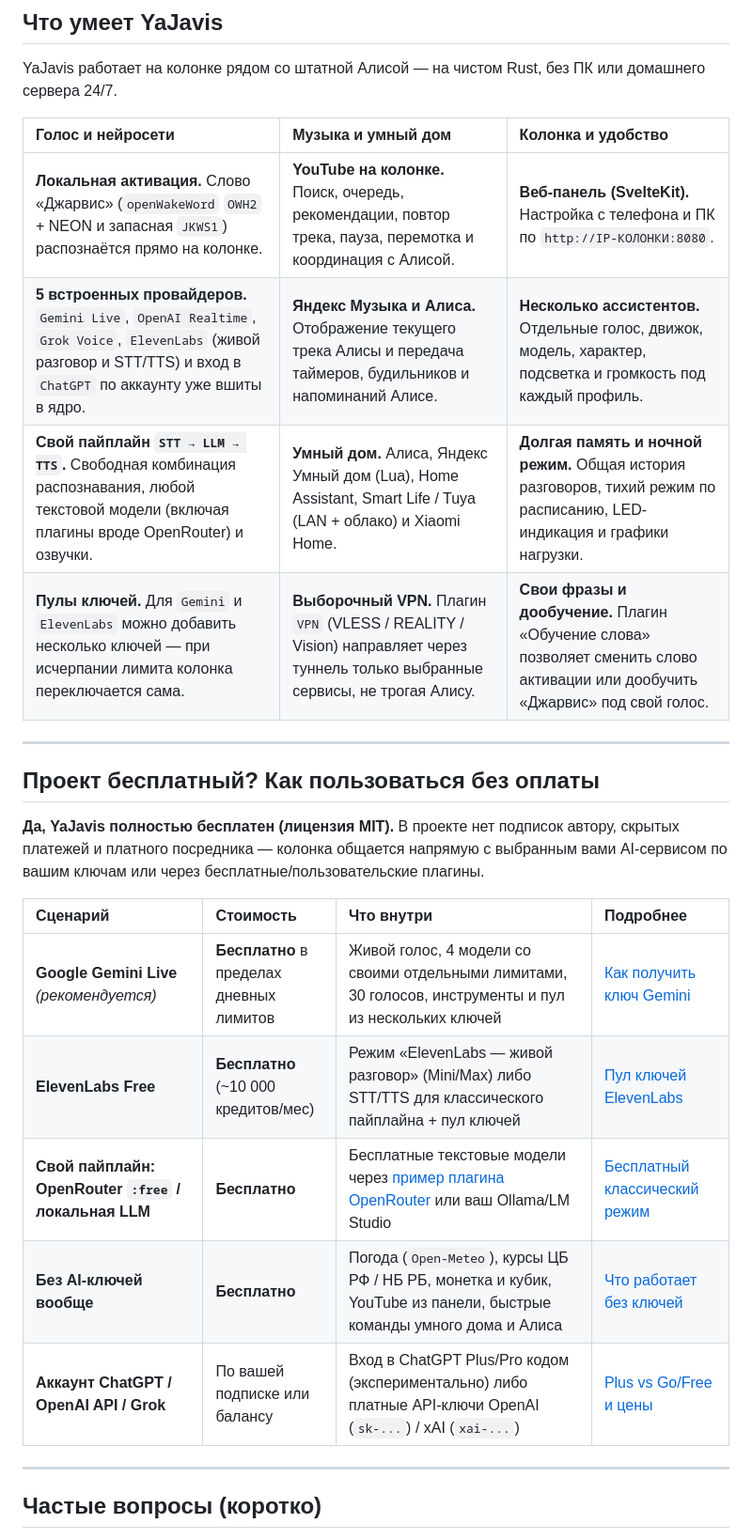
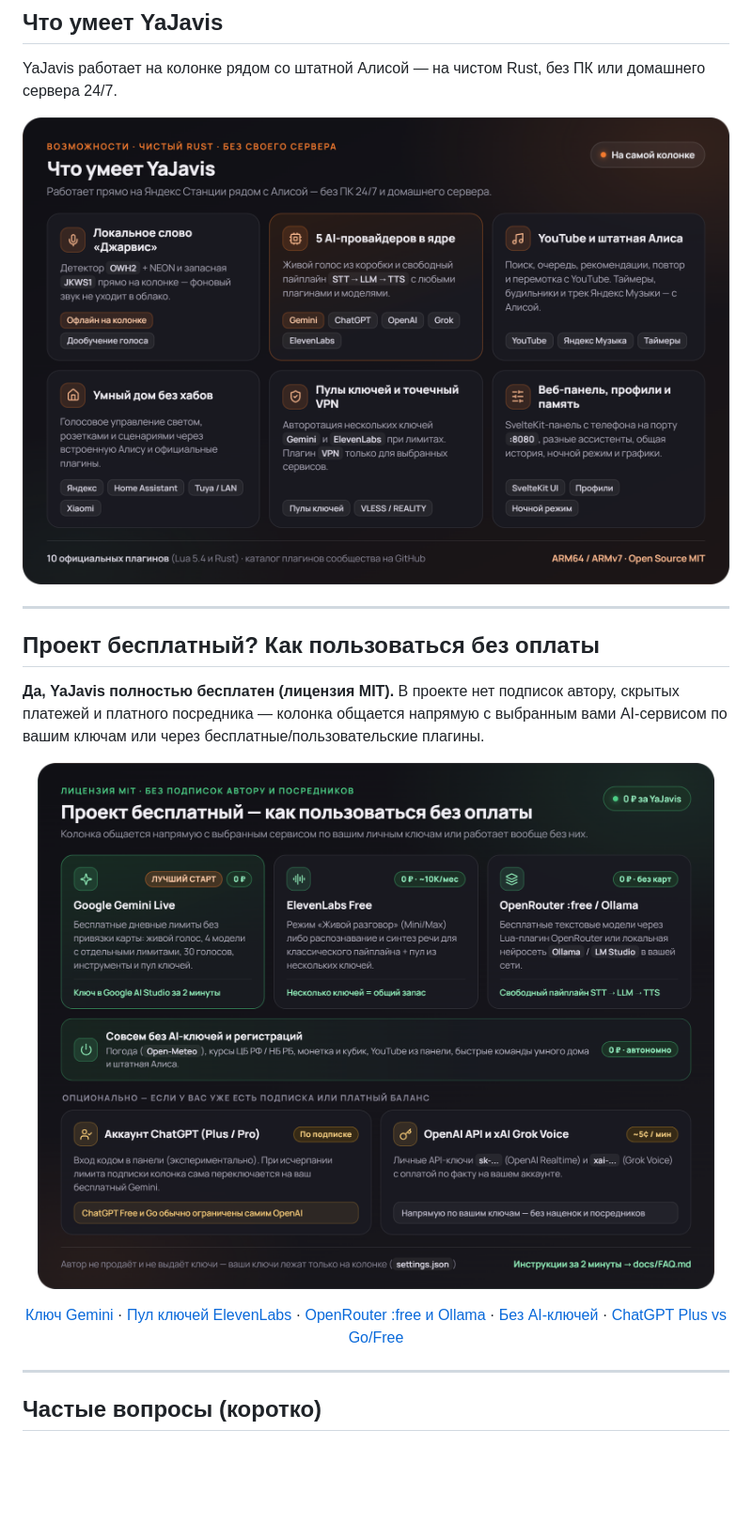
Before and after one commit to IlyaDevice/YaJarvis, a Markdown page: README.md, the part around the change. Shown at 94% size. Rendered like a GitHub page; pictures changed too: docs/features.png (added), docs/pricing.png (added); blank space fills up the shorter version.

Commit message:
docs: replace README feature and pricing tables with visual cards

```diff
--- a/README.md
+++ b/README.md
@@ -33,12 +33,9 @@
 
 YaJavis работает на колонке рядом со штатной Алисой — на чистом Rust, без ПК или домашнего сервера 24/7.
 
-| Голос и нейросети | Музыка и умный дом | Колонка и удобство |
-| :--- | :--- | :--- |
-| **Локальная активация.** Слово «Джарвис» (`openWakeWord` `OWH2` + NEON и запасная `JKWS1`) распознаётся прямо на колонке. | **YouTube на колонке.** Поиск, очередь, рекомендации, повтор трека, пауза, перемотка и координация с Алисой. | **Веб-панель (SvelteKit).** Настройка с телефона и ПК по `http://IP-КОЛОНКИ:8080`. |
-| **5 встроенных провайдеров.** `Gemini Live`, `OpenAI Realtime`, `Grok Voice`, `ElevenLabs` (живой разговор и STT/TTS) и вход в `ChatGPT` по аккаунту уже вшиты в ядро. | **Яндекс Музыка и Алиса.** Отображение текущего трека Алисы и передача таймеров, будильников и напоминаний Алисе. | **Несколько ассистентов.** Отдельные голос, движок, модель, характер, подсветка и громкость под каждый профиль. |
-| **Свой пайплайн `STT → LLM → TTS`.** Свободная комбинация распознавания, любой текстовой модели (включая плагины вроде OpenRouter) и озвучки. | **Умный дом.** Алиса, Яндекс Умный дом (Lua), Home Assistant, Smart Life / Tuya (LAN + облако) и Xiaomi Home. | **Долгая память и ночной режим.** Общая история разговоров, тихий режим по расписанию, LED-индикация и графики нагрузки. |
-| **Пулы ключей.** Для `Gemini` и `ElevenLabs` можно добавить несколько ключей — при исчерпании лимита колонка переключается сама. | **Выборочный VPN.** Плагин `VPN` (VLESS / REALITY / Vision) направляет через туннель только выбранные сервисы, не трогая Алису. | **Свои фразы и дообучение.** Плагин «Обучение слова» позволяет сменить слово активации или дообучить «Джарвис» под свой голос. |
+<p align="center">
+  <img src="docs/features.png" alt="Что умеет YaJavis: локальное слово активации, 5 AI-провайдеров, YouTube и Алиса, умный дом, пулы ключей и VPN, веб-панель SvelteKit" width="100%">
+</p>
 
 ---
 
@@ -46,13 +43,19 @@ YaJavis работает на колонке рядом со штатной Ал
 
 **Да, YaJavis полностью бесплатен (лицензия MIT).** В проекте нет подписок автору, скрытых платежей и платного посредника — колонка общается напрямую с выбранным вами AI-сервисом по вашим ключам или через бесплатные/пользовательские плагины.
 
-| Сценарий | Стоимость | Что внутри | Подробнее |
-| :--- | :--- | :--- | :--- |
-| **Google Gemini Live** *(рекомендуется)* | **Бесплатно** в пределах дневных лимитов | Живой голос, 4 модели со своими отдельными лимитами, 30 голосов, инструменты и пул из нескольких ключей | [Как получить ключ Gemini](docs/FAQ.md#google-gemini--бесплатно) |
-| **ElevenLabs Free** | **Бесплатно** (~10 000 кредитов/мес) | Режим «ElevenLabs — живой разговор» (Mini/Max) либо STT/TTS для классического пайплайна + пул ключей | [Пул ключей ElevenLabs](docs/FAQ.md#elevenlabs--живой-разговор-синтез-и-распознавание) |
-| **Свой пайплайн: OpenRouter `:free` / локальная LLM** | **Бесплатно** | Бесплатные текстовые модели через [пример плагина OpenRouter](plugins/examples/lua-openrouter) или ваш Ollama/LM Studio | [Бесплатный классический режим](docs/FAQ.md#как-пользоваться-нейросетями-полностью-бесплатно) |
-| **Без AI-ключей вообще** | **Бесплатно** | Погода (`Open-Meteo`), курсы ЦБ РФ / НБ РБ, монетка и кубик, YouTube из панели, быстрые команды умного дома и Алиса | [Что работает без ключей](docs/FAQ.md#можно-ли-пользоваться-совсем-без-ai-ключей) |
-| **Аккаунт ChatGPT / OpenAI API / Grok** | По вашей подписке или балансу | Вход в ChatGPT Plus/Pro кодом (экспериментально) либо платные API-ключи OpenAI (`sk-...`) / xAI (`xai-...`) | [Plus vs Go/Free и цены](docs/FAQ.md#chatgpt--нужен-только-plus-или-подойдёт-go-и-free) |
+<p align="center">
+  <a href="docs/FAQ.md#1-проект-бесплатный-нужна-ли-подписка-на-ии">
+    <img src="docs/pricing.png" alt="Как пользоваться YaJavis бесплатно: Google Gemini Live, ElevenLabs Free, OpenRouter :free и Ollama, работа без AI-ключей, ChatGPT Plus/Pro и OpenAI/Grok API" width="100%">
+  </a>
+</p>
+
+<p align="center">
+  <a href="docs/FAQ.md#google-gemini--бесплатно">Ключ Gemini</a> ·
+  <a href="docs/FAQ.md#elevenlabs--живой-разговор-синтез-и-распознавание">Пул ключей ElevenLabs</a> ·
+  <a href="docs/FAQ.md#как-пользоваться-нейросетями-полностью-бесплатно">OpenRouter :free и Ollama</a> ·
+  <a href="docs/FAQ.md#можно-ли-пользоваться-совсем-без-ai-ключей">Без AI-ключей</a> ·
+  <a href="docs/FAQ.md#chatgpt--нужен-только-plus-или-подойдёт-go-и-free">ChatGPT Plus vs Go/Free</a>
+</p>
 
 ---
 
```
